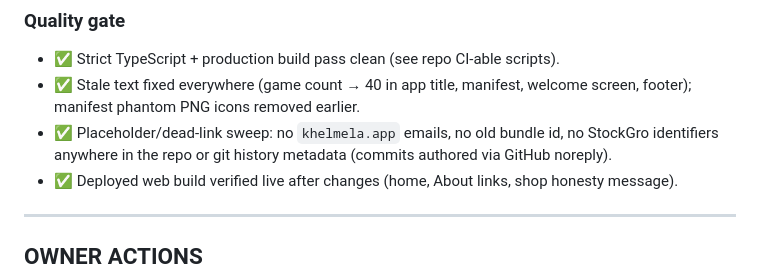
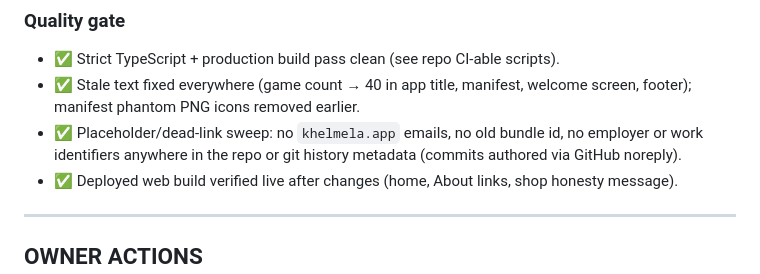
Before and after one commit to VishalGandhi1997/pocket-carnival, a Markdown page: LAUNCH-CHECKLIST.md, the part around the change. Rendered like a GitHub page.

Commit message:
Checklist: drop employer name from quality-gate note
Co-Authored-By: Claude Opus 5.5 <noreply@anthropic.com>

```diff
--- a/LAUNCH-CHECKLIST.md
+++ b/LAUNCH-CHECKLIST.md
@@ -61,7 +61,7 @@ domain is **DONE** (marked ✅). What remains is the OWNER ACTIONS list at the e
 - ✅ Stale text fixed everywhere (game count → 40 in app title, manifest,
   welcome screen, footer); manifest phantom PNG icons removed earlier.
 - ✅ Placeholder/dead-link sweep: no `khelmela.app` emails, no old bundle id,
-  no StockGro identifiers anywhere in the repo or git history metadata
+  no employer or work identifiers anywhere in the repo or git history metadata
   (commits authored via GitHub noreply).
 - ✅ Deployed web build verified live after changes (home, About links, shop
   honesty message).
```
